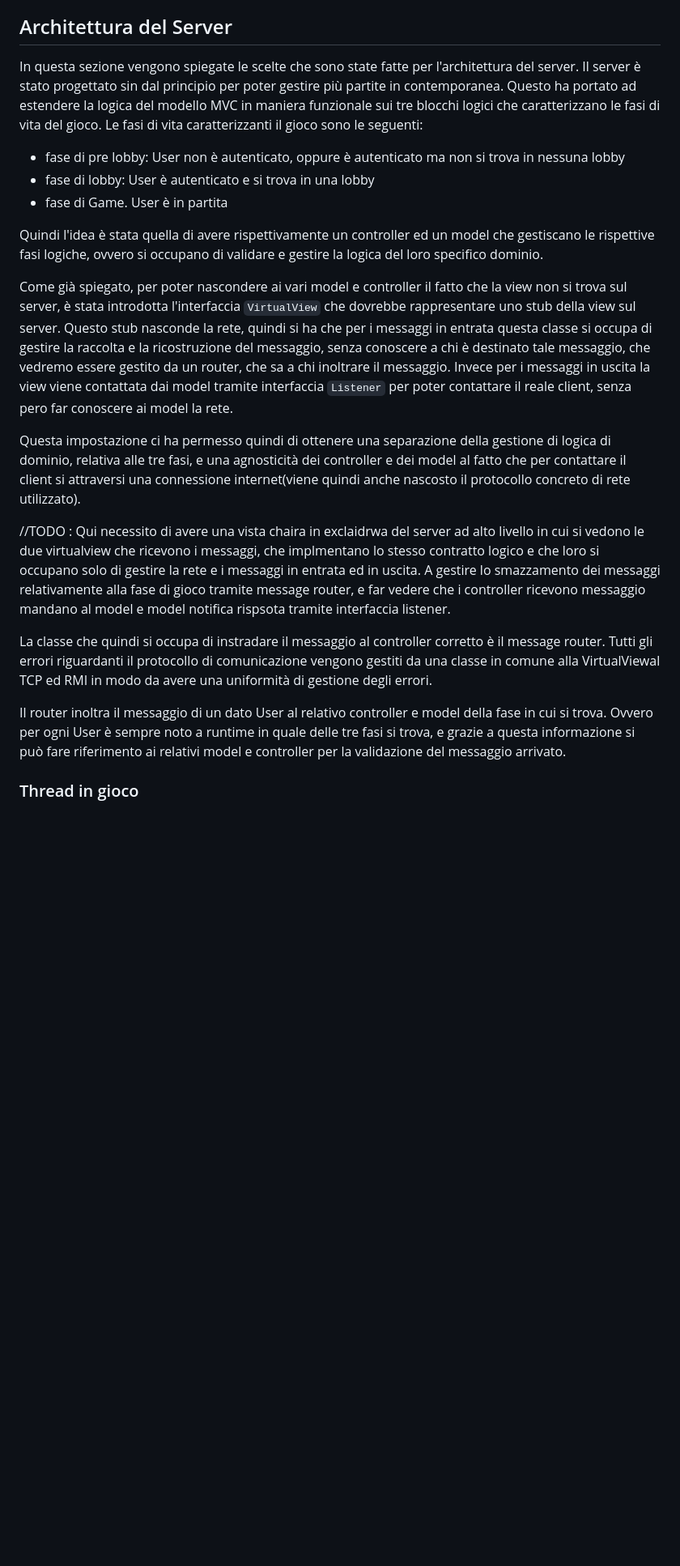
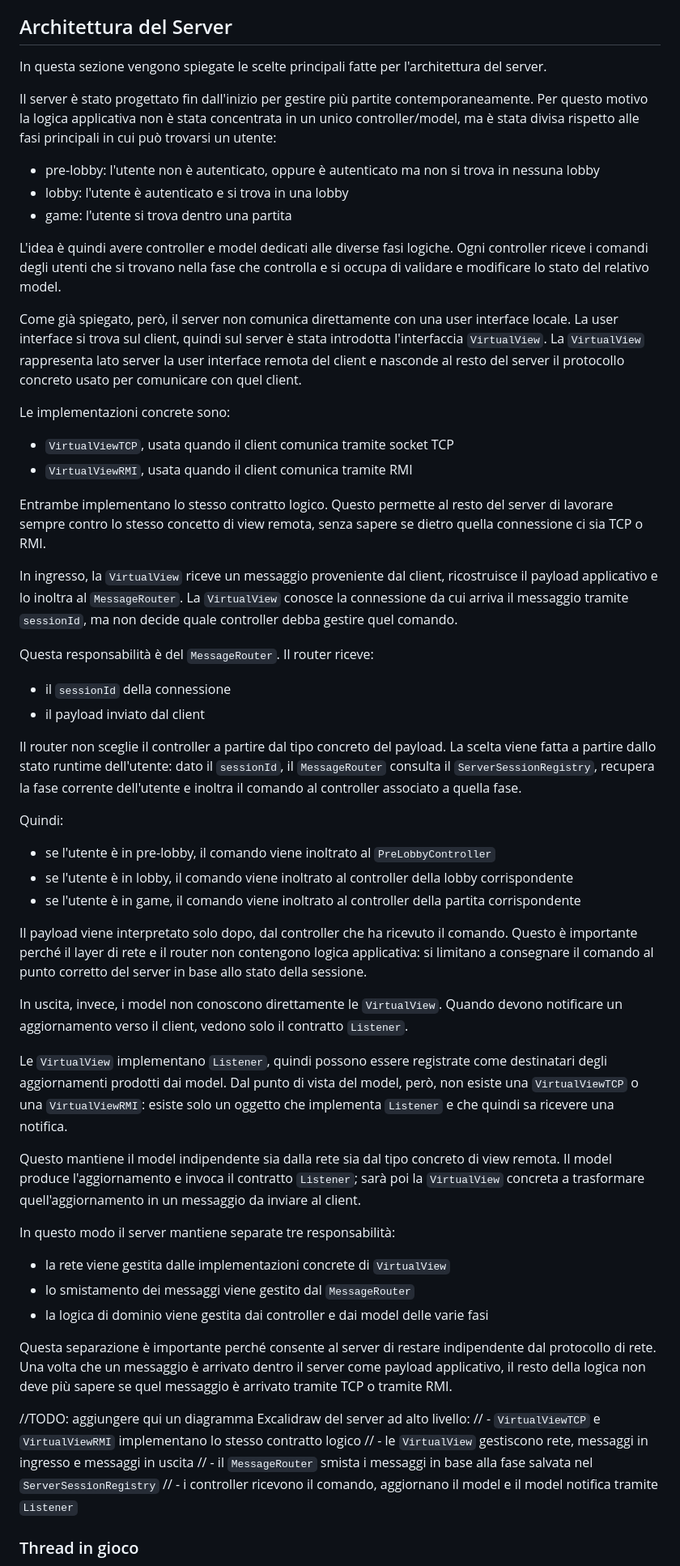
Before and after one commit to Zorli/MesosProject, a Markdown page: README.md, the part around the change. Shown at 81% size. Rendered like a GitHub page; blank space fills up the shorter version.

Commit message:
almost finished readme

```diff
--- a/README.md
+++ b/README.md
@@ -756,33 +756,82 @@ Quindi riassumendo il flusso dei messaggi è il seguente:
 - In entrata: server -> VirtualServer -> MessageRouter -> ClientView
 
 ## Architettura del Server
-In questa sezione vengono spiegate le scelte che sono state fatte per l'architettura del server.
-Il server è stato progettato sin dal principio per poter gestire più partite in contemporanea. Questo ha portato ad estendere la logica del modello MVC in maniera funzionale sui tre blocchi logici che caratterizzano le fasi di vita del gioco. Le fasi di vita caratterizzanti il gioco sono le seguenti:
-- fase di pre lobby: User non è autenticato, oppure è autenticato ma non si trova in nessuna lobby
-- fase di lobby: User è autenticato e si trova in una lobby
-- fase di Game. User è in partita
+In questa sezione vengono spiegate le scelte principali fatte per l'architettura del server.
 
-Quindi l'idea è stata quella di avere rispettivamente un controller ed un model che gestiscano le rispettive fasi logiche, ovvero si occupano di validare e gestire la logica del loro specifico dominio.
+Il server è stato progettato fin dall'inizio per gestire più partite contemporaneamente.
+Per questo motivo la logica applicativa non è stata concentrata in un unico controller/model,
+ma è stata divisa rispetto alle fasi principali in cui può trovarsi un utente:
+- pre-lobby: l'utente non è autenticato, oppure è autenticato ma non si trova in nessuna lobby
+- lobby: l'utente è autenticato e si trova in una lobby
+- game: l'utente si trova dentro una partita
 
-Come già spiegato, per poter nascondere ai vari model e controller il fatto che la view non si trova sul server,
-è stata introdotta l'interfaccia `VirtualView` che dovrebbe rappresentare uno stub della view sul server.
-Questo stub nasconde la rete, quindi si ha che per i messaggi in entrata questa classe si occupa di gestire la raccolta e la ricostruzione del messaggio, senza conoscere a chi è destinato tale messaggio, che vedremo essere
-gestito da un router, che sa a chi inoltrare il messaggio.
-Invece per i messaggi in uscita la view viene contattata dai model tramite interfaccia `Listener` per poter
-contattare il reale client, senza pero far conoscere ai model la rete.
+L'idea è quindi avere controller e model dedicati alle diverse fasi logiche.
+Ogni controller riceve i comandi degli utenti che si trovano nella fase che controlla e si occupa di validare
+e modificare lo stato del relativo model.
 
-Questa impostazione ci ha permesso quindi di ottenere una separazione della gestione di logica di dominio, relativa alle tre fasi, e una agnosticità dei controller e dei model al fatto che per contattare il client si attraversi una connessione internet(viene quindi anche nascosto il protocollo concreto di rete utilizzato).
+Come già spiegato, però, il server non comunica direttamente con una user interface locale.
+La user interface si trova sul client, quindi sul server è stata introdotta l'interfaccia `VirtualView`.
+La `VirtualView` rappresenta lato server la user interface remota del client e nasconde al resto del server
+il protocollo concreto usato per comunicare con quel client.
 
-//TODO : Qui necessito di avere una vista chaira in exclaidrwa del server ad alto livello in cui si vedono le due virtualview che ricevono i messaggi, che implmentano lo stesso contratto logico e che loro si occupano solo di gestire la rete e i messaggi in entrata ed in uscita. A gestire lo smazzamento dei messaggi relativamente alla fase di gioco tramite message router, e far vedere che i controller ricevono messaggio mandano al model e model notifica rispsota tramite interfaccia listener.
+Le implementazioni concrete sono:
+- `VirtualViewTCP`, usata quando il client comunica tramite socket TCP
+- `VirtualViewRMI`, usata quando il client comunica tramite RMI
 
-La classe che quindi si occupa di instradare il messaggio al controller corretto è il message router.
-Tutti gli errori riguardanti il protocollo di comunicazione vengono gestiti da una classe in comune alla
-VirtualViewal TCP ed RMI in modo da avere una uniformità di gestione degli errori.
+Entrambe implementano lo stesso contratto logico.
+Questo permette al resto del server di lavorare sempre contro lo stesso concetto di view remota,
+senza sapere se dietro quella connessione ci sia TCP o RMI.
 
-Il router inoltra il messaggio di un dato User al relativo controller e model della fase in cui si trova.
-Ovvero per ogni User è sempre noto a runtime in quale delle tre fasi si trova,
-e grazie a questa informazione si può fare riferimento ai relativi model e controller
-per la validazione del messaggio arrivato.
+In ingresso, la `VirtualView` riceve un messaggio proveniente dal client, ricostruisce il payload applicativo
+e lo inoltra al `MessageRouter`.
+La `VirtualView` conosce la connessione da cui arriva il messaggio tramite `sessionId`, ma non decide
+quale controller debba gestire quel comando.
+
+Questa responsabilità è del `MessageRouter`.
+Il router riceve:
+- il `sessionId` della connessione
+- il payload inviato dal client
+
+Il router non sceglie il controller a partire dal tipo concreto del payload.
+La scelta viene fatta a partire dallo stato runtime dell'utente: dato il `sessionId`, il `MessageRouter`
+consulta il `ServerSessionRegistry`, recupera la fase corrente dell'utente e inoltra il comando
+al controller associato a quella fase.
+
+Quindi:
+- se l'utente è in pre-lobby, il comando viene inoltrato al `PreLobbyController`
+- se l'utente è in lobby, il comando viene inoltrato al controller della lobby corrispondente
+- se l'utente è in game, il comando viene inoltrato al controller della partita corrispondente
+
+Il payload viene interpretato solo dopo, dal controller che ha ricevuto il comando.
+Questo è importante perché il layer di rete e il router non contengono logica applicativa:
+si limitano a consegnare il comando al punto corretto del server in base allo stato della sessione.
+
+In uscita, invece, i model non conoscono direttamente le `VirtualView`.
+Quando devono notificare un aggiornamento verso il client, vedono solo il contratto `Listener`.
+
+Le `VirtualView` implementano `Listener`, quindi possono essere registrate come destinatari degli aggiornamenti
+prodotti dai model.
+Dal punto di vista del model, però, non esiste una `VirtualViewTCP` o una `VirtualViewRMI`:
+esiste solo un oggetto che implementa `Listener` e che quindi sa ricevere una notifica.
+
+Questo mantiene il model indipendente sia dalla rete sia dal tipo concreto di view remota.
+Il model produce l'aggiornamento e invoca il contratto `Listener`; sarà poi la `VirtualView` concreta
+a trasformare quell'aggiornamento in un messaggio da inviare al client.
+
+In questo modo il server mantiene separate tre responsabilità:
+- la rete viene gestita dalle implementazioni concrete di `VirtualView`
+- lo smistamento dei messaggi viene gestito dal `MessageRouter`
+- la logica di dominio viene gestita dai controller e dai model delle varie fasi
+
+Questa separazione è importante perché consente al server di restare indipendente dal protocollo di rete.
+Una volta che un messaggio è arrivato dentro il server come payload applicativo, il resto della logica
+non deve più sapere se quel messaggio è arrivato tramite TCP o tramite RMI.
+
+//TODO: aggiungere qui un diagramma Excalidraw del server ad alto livello:
+// - `VirtualViewTCP` e `VirtualViewRMI` implementano lo stesso contratto logico
+// - le `VirtualView` gestiscono rete, messaggi in ingresso e messaggi in uscita
+// - il `MessageRouter` smista i messaggi in base alla fase salvata nel `ServerSessionRegistry`
+// - i controller ricevono il comando, aggiornano il model e il model notifica tramite `Listener`
 
 ### Thread in gioco
 In questa sezione viene fatto un recap dei thread in gioco sul server. Questo renderà
```
